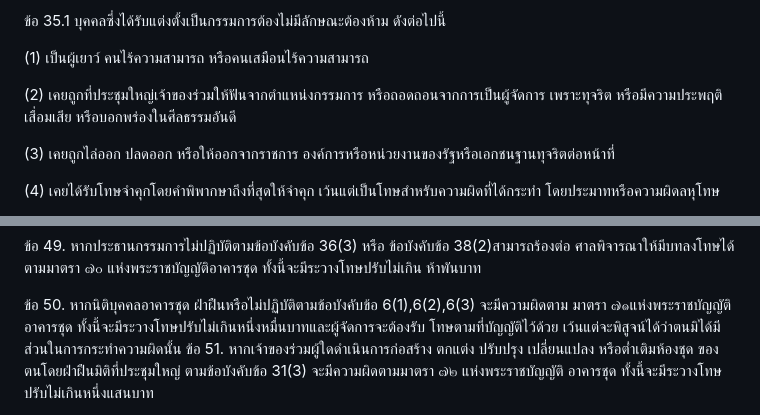
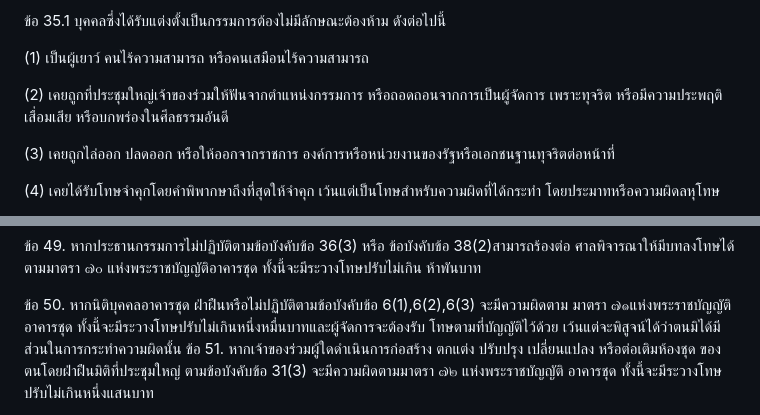
Before and after one commit to chaintng/supalai-park3-documents, a Markdown page: ข้อบังคับนิติศุภาลัยปาร์ค 3.md, 2 parts joined by grey strips. GitHub-like rendering.

Commit message:
proof reading 4

```diff
--- a/ข้อบังคับนิติศุภาลัยปาร์ค 3.md
+++ b/ข้อบังคับนิติศุภาลัยปาร์ค 3.md
@@ -404,7 +404,7 @@
 
 (1) เป็นผู้เยาว์ คนไร้ความสามารถ หรือคนเสมือนไร้ความสามารถ
 
-(2) เคยถูกที่ประชุมใหญ่เจ้าของร่วมให้ฟันจากตำแหน่งกรรมการ หรือถอดถอนจากการเป็นผู้จัดการ เพราะทุจริต หรือมีความประพฤติเสื่อมเสีย หรือบอกพร่องในศีลธรรมอันดี
+(2) เคยถูกที่ประชุมใหญ่เจ้าของร่วมให้ฟันจากตำแหน่งกรรมการ หรือถอดถอนจากการเป็นผู้จัดการ เพราะทุจริต หรือมีความประพฤติเสื่อมเสีย หรือบกพร่องในศีลธรรมอันดี
 
 (3) เคยถูกไล่ออก ปลดออก หรือให้ออกจากราชการ องค์การหรือหน่วยงานของรัฐหรือเอกชนฐานทุจริตต่อหน้าที่
 
@@ -574,7 +574,7 @@
 ข้อ 50. หากนิติบุคคลอาคารชุด ฝ่าฝืนหรือไม่ปฏิบัติตามข้อบังคับข้อ 6(1),6(2),6(3) จะมีความผิดตาม
 มาตรา ๗๑แห่งพระราชบัญญัติอาคารชุด ทั้งนี้จะมีระวางโทษปรับไม่เกินหนึ่งหมื่นบาทและผู้จัดการจะต้องรับ
 โทษตามที่บัญญัติไว้ด้วย เว้นแต่จะพิสูจน์ได้ว่าตนมิได้มีส่วนในการกระทำความผิดนั้น
-ข้อ 51. หากเจ้าของร่วมผู้ใดดำเนินการก่อสร้าง ตกแต่ง ปรับปรุง เปลี่ยนแปลง หรือต่ำเติมห้องชุด
+ข้อ 51. หากเจ้าของร่วมผู้ใดดำเนินการก่อสร้าง ตกแต่ง ปรับปรุง เปลี่ยนแปลง หรือต่อเติมห้องชุด
 ของตนโดยฝ่าฝืนมิติที่ประชุมใหญ่ ตามข้อบังคับข้อ 31(3) จะมีความผิดตามมาตรา ๗๒ แห่งพระราชบัญญัติ
 อาคารชุด ทั้งนี้จะมีระวางโทษปรับไม่เกินหนึ่งแสนบาท
 
```
